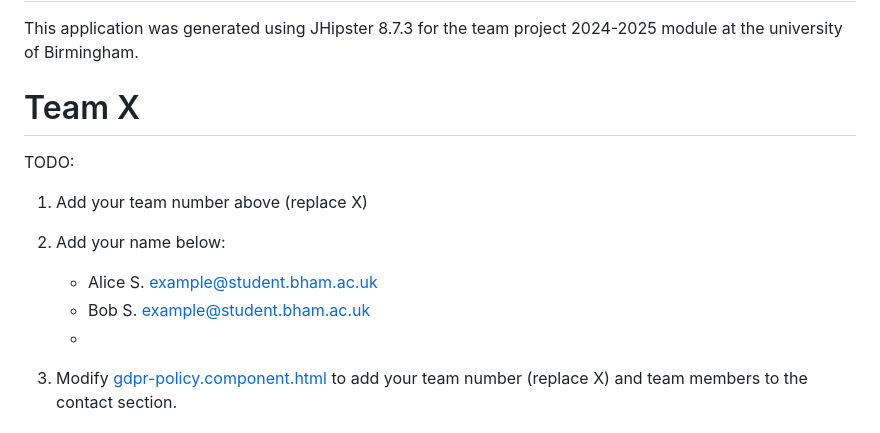
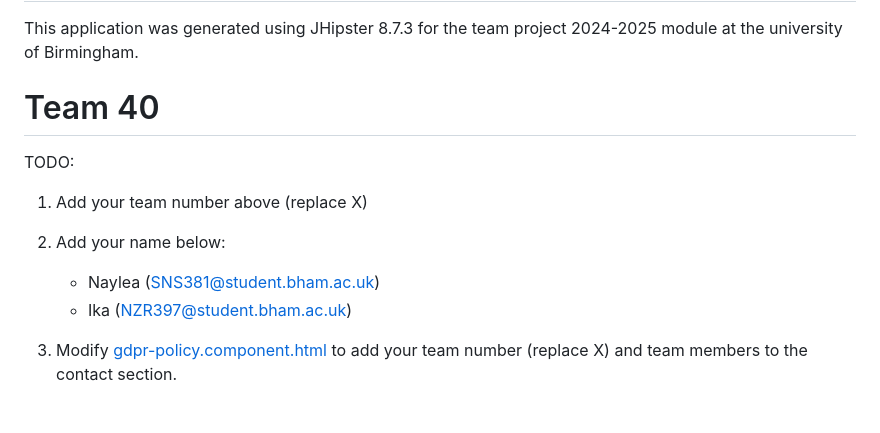
Before and after one commit to GothemRabbit/team40-location-ui, a Markdown page: README.md, the part around the change. Rendered like a GitHub page.

Commit message:
Update README.md
changes on Team X -> Team 40
adding some names and emails

```diff
--- a/README.md
+++ b/README.md
@@ -2,7 +2,7 @@
 
 This application was generated using JHipster 8.7.3 for the team project 2024-2025 module at the university of Birmingham.
 
-# Team X
+# Team 40
 
 TODO:
 
@@ -10,9 +10,8 @@ TODO:
 
 2. Add your name below:
 
-   - Alice S. example@student.bham.ac.uk
-   - Bob S. example@student.bham.ac.uk
-   - <!-- this is a comment: delete this (and Alice and Bob), add your name and email  -->
+   - Naylea (SNS381@student.bham.ac.uk)
+   - Ika (NZR397@student.bham.ac.uk)
 
 3. Modify [gdpr-policy.component.html](src/main/webapp/app/gdpr-policy/gdpr-policy.component.html) to add your team number (replace X) and team members to the contact section.
 
```
